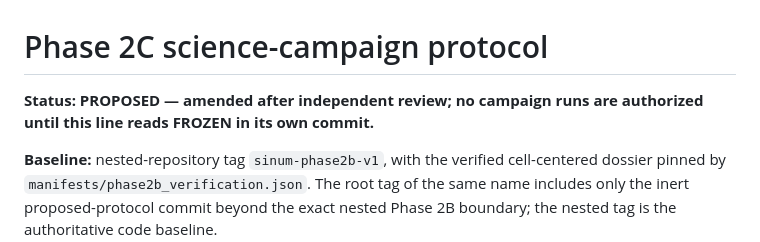
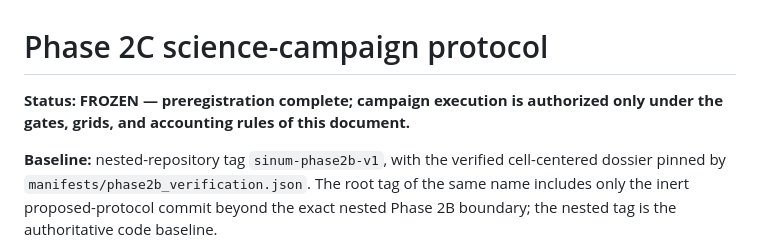
Before and after one commit to stephen122204/inverse_heat_score_grw, a Markdown page: PHASE2C_PROTOCOL.md, the part around one of its changes. GitHub-like rendering.

Commit message:
Freeze the science-campaign protocol

```diff
--- a/PHASE2C_PROTOCOL.md
+++ b/PHASE2C_PROTOCOL.md
@@ -1,6 +1,6 @@
 # Phase 2C science-campaign protocol
 
-**Status: PROPOSED — amended after independent review; no campaign runs are authorized until this line reads FROZEN in its own commit.**
+**Status: FROZEN — preregistration complete; campaign execution is authorized only under the gates, grids, and accounting rules of this document.**
 
 **Baseline:** nested-repository tag `sinum-phase2b-v1`, with the verified cell-centered dossier pinned by `manifests/phase2b_verification.json`. The root tag of the same name includes only the inert proposed-protocol commit beyond the exact nested Phase 2B boundary; the nested tag is the authoritative code baseline.
 
```
Also changed, not shown: other parts of PHASE2C_PROTOCOL.md (+12 -12 lines).
